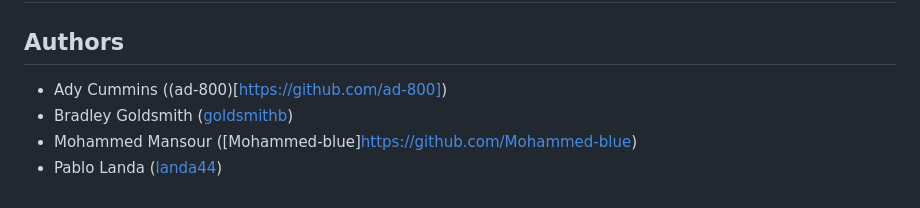
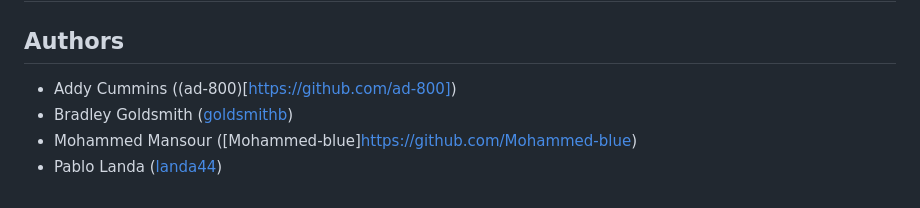
Before and after one commit to landa44/todoTeam2, a Markdown page: README.md, the part around the change. Rendered like a GitHub page.

Commit message:
Fix Typo

```diff
--- a/README.md
+++ b/README.md
@@ -116,7 +116,7 @@
 ## Acknowledgements
 
 ## Authors
-- Ady Cummins ((ad-800)[https://github.com/ad-800])
+- Addy Cummins ((ad-800)[https://github.com/ad-800])
 - Bradley Goldsmith ([goldsmithb](github.com/goldsmithb))
 - Mohammed Mansour ([Mohammed-blue]https://github.com/Mohammed-blue)
 - Pablo Landa ([landa44](https://github.com/landa44))
```
